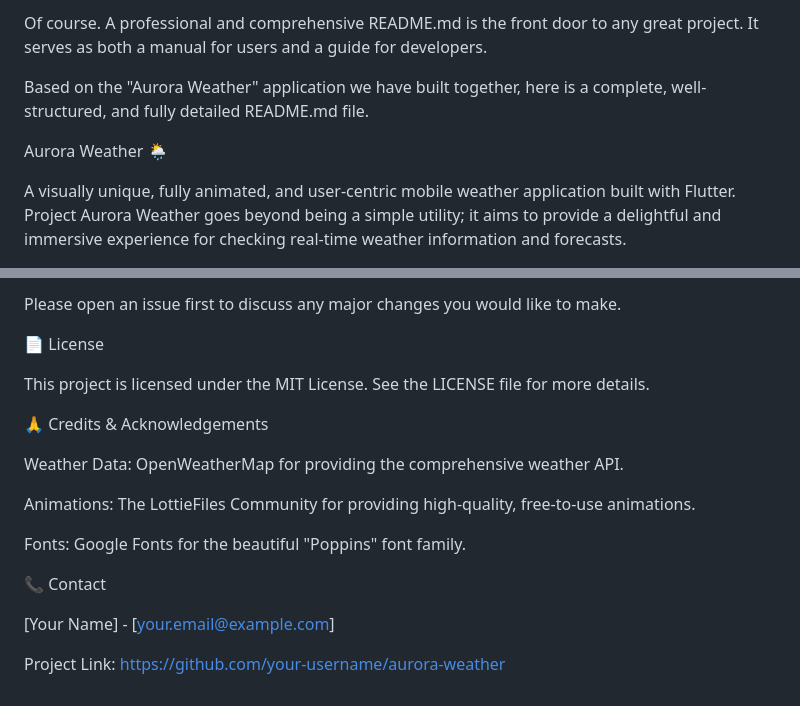
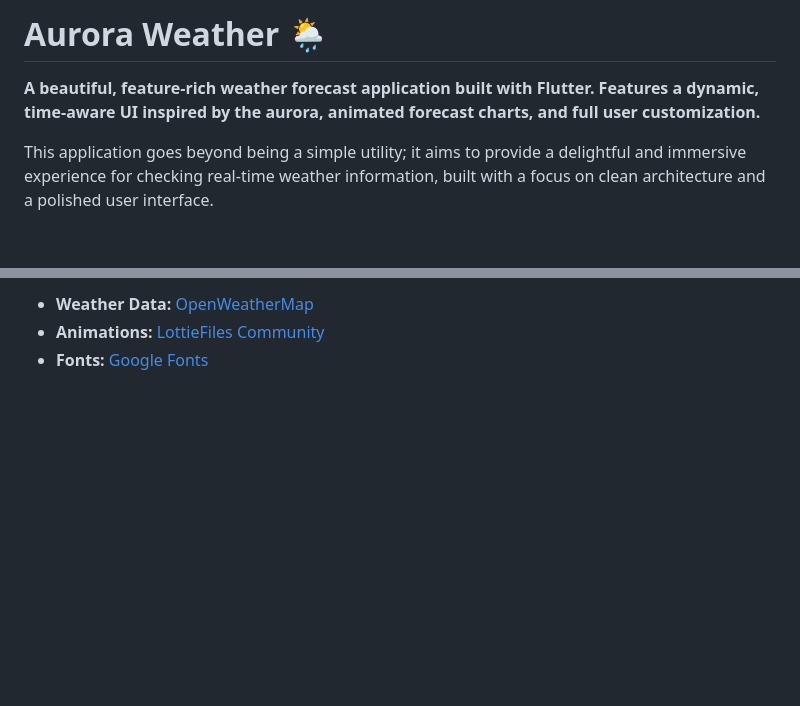
Before and after one commit to RehmanSiddique/Aurora-Weather, a Markdown page: README.md, 2 parts joined by grey strips. Rendered like a GitHub page; blank space fills up the shorter version.

```diff
--- a/README.md
+++ b/README.md
@@ -1,8 +1,8 @@
-Of course. A professional and comprehensive README.md is the front door to any great project. It serves as both a manual for users and a guide for developers.
+# Aurora Weather 🌦️
 
-Based on the "Aurora Weather" application we have built together, here is a complete, well-structured, and fully detailed README.md file.
+**A beautiful, feature-rich weather forecast application built with Flutter. Features a dynamic, time-aware UI inspired by the aurora, animated forecast charts, and full user customization.**
 
-Aurora Weather 🌦️
+This application goes beyond being a simple utility; it aims to provide a delightful and immersive experience for checking real-time weather information, built with a focus on clean architecture and a polished user interface.
 
-A visually unique, fully animated, and user-centric mobile weather application built with Flutter. Project Aurora Weather goes beyond being a simple utility; it aims to provide a delightful and immersive experience for checking real-time weather information and forecasts.
+<br>
 
@@ -221,20 +132,4 @@ Submit a Pull Request.
 
-Please open an issue first to discuss any major changes you would like to make.
-
-📄 License
-
-This project is licensed under the MIT License. See the LICENSE file for more details.
-
-🙏 Credits & Acknowledgements
-
-Weather Data: OpenWeatherMap for providing the comprehensive weather API.
-
-Animations: The LottieFiles Community for providing high-quality, free-to-use animations.
-
-Fonts: Google Fonts for the beautiful "Poppins" font family.
-
-📞 Contact
-
-[Your Name] - [your.email@example.com]
-
-Project Link: https://github.com/your-username/aurora-weather
+-   **Weather Data:** [OpenWeatherMap](https://openweathermap.org/)
+-   **Animations:** [LottieFiles Community](https://lottiefiles.com/)
+-   **Fonts:** [Google Fonts](https://fonts.google.com/)
```
Also changed, not shown: other parts of README.md (+87 -176 lines).
